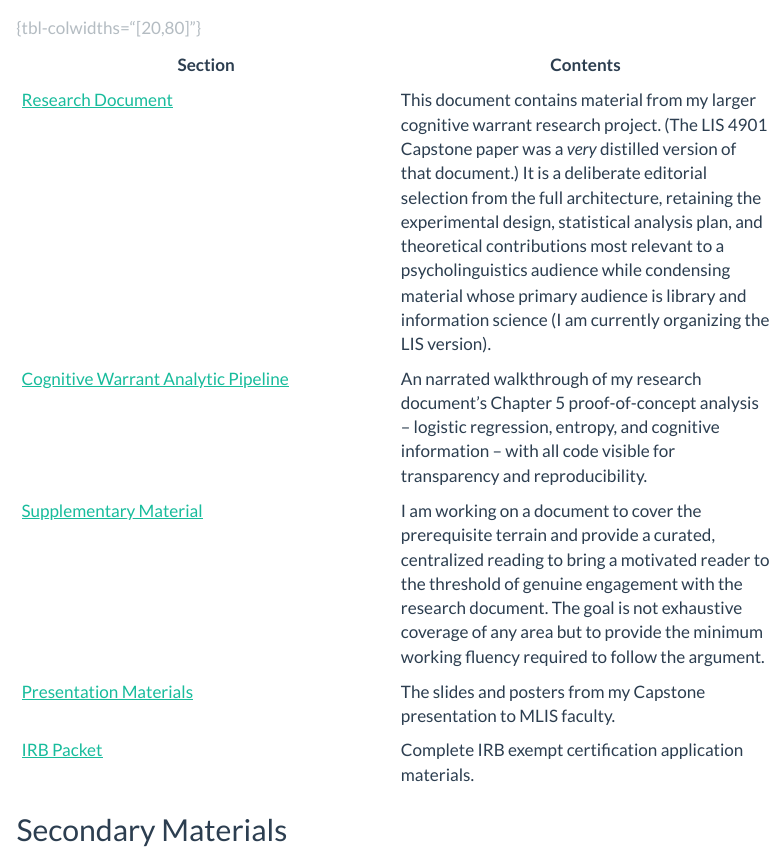
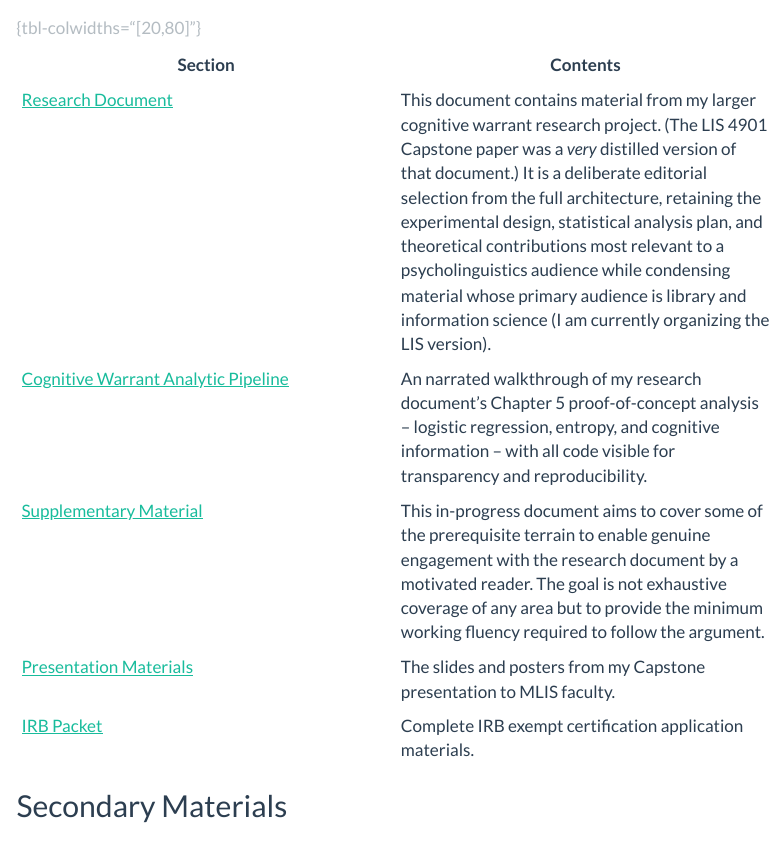
Before and after one commit to nicholasmeister/cognitive-warrant, a Quarto document (index.qmd): the page in a window 1100 px wide, from 910 px down. Rendered offline with R 4.5, knitr and Pandoc in place of Quarto, with nearby package versions; menus at the side of the page are left out.

Commit message:
Update to page description

```diff
--- a/index.qmd
+++ b/index.qmd
@@ -27,7 +27,7 @@ correspond to measurable patterns in our semantic cognition. Substituting LCSH b
 |---|---|
 | [Research Document](pages/manuscript.qmd) | This document contains material from my larger cognitive warrant research project. (The LIS 4901 Capstone paper was a *very* distilled version of that document.) It is a deliberate editorial selection from the full architecture, retaining the experimental design, statistical analysis plan, and theoretical contributions most relevant to a psycholinguistics audience while condensing material whose primary audience is library and information science (I am currently organizing the LIS version). |
 | [Cognitive Warrant Analytic Pipeline](pages/cognitive-warrant-pipeline.qmd) | An narrated walkthrough of my research document's Chapter 5 proof-of-concept analysis -- logistic regression, entropy, and cognitive information -- with all code visible for transparency and reproducibility. |
-| [Supplementary Material](pages/background.qmd)  | I am working on a document to cover the prerequisite terrain and provide a curated, centralized reading to bring a motivated reader to the threshold of genuine engagement with the research document. The goal is not exhaustive coverage of any area but to provide the minimum working fluency required to follow the argument. |
+| [Supplementary Material](pages/background.qmd)  | This in-progress document aims to cover some of the prerequisite terrain to enable genuine engagement with the research document by a motivated reader. The goal is not exhaustive coverage of any area but to provide the minimum working fluency required to follow the argument. |
 | [Presentation Materials](pages/presentation.qmd) | The slides and posters from my Capstone presentation to MLIS faculty. |
 | [IRB Packet](pages/irb.qmd) | Complete IRB exempt certification application materials. |
 
--- a/pages/background.qmd
+++ b/pages/background.qmd
@@ -15,6 +15,6 @@ Version 1.0 --- Last revised: September 3, 2026 --- [Change log](change-log.qmd)
 
 ## About This Document
 
-This is a document I am working on to cover the prerequisite terrain and provide a curated, centralized reading to bring a motivated reader to the threshold of genuine engagement with the research document. The goal is not exhaustive coverage of any area but to provide the minimum working fluency required to follow the argument.
+This in-progress document aims to cover some of the prerequisite terrain to enable genuine engagement with the research document by a motivated reader. The goal is not exhaustive coverage of any area but to provide the minimum working fluency required to follow the argument (and hopefully provide feedback).
 
 Currently, it only covers conditional probability, entropy, and conditional entropy. More topics to come.
```
Also changed, not shown: docs/search.json, 2 other files.
